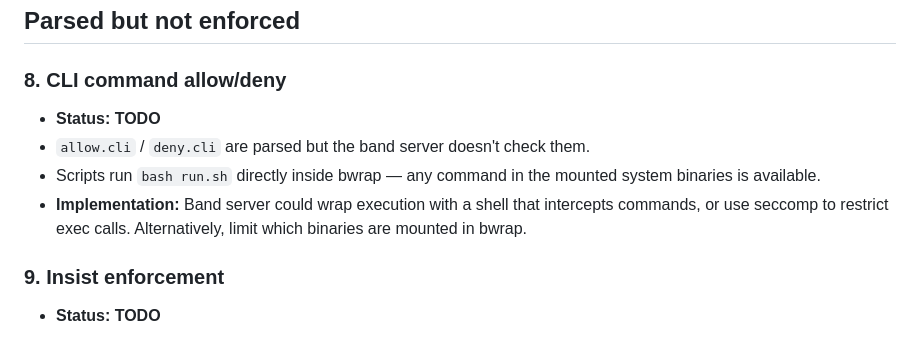
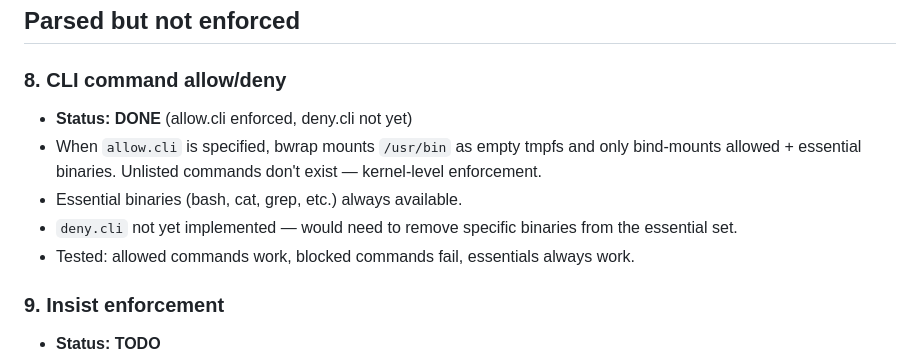
Before and after one commit to mrjf/bands, a Markdown page: docs/TODO.md, the part around the change. Rendered like a GitHub page.

Commit message:
Update TODO.md: CLI allow enforcement done
Co-Authored-By: Claude Opus 4.6 (1M context) <noreply@anthropic.com>

```diff
--- a/docs/TODO.md
+++ b/docs/TODO.md
@@ -35,10 +35,11 @@ See also: `SECURITY.md` for the current threat model.
 ## Parsed but not enforced
 
 ### 8. CLI command allow/deny
-- **Status: TODO**
-- `allow.cli` / `deny.cli` are parsed but the band server doesn't check them.
-- Scripts run `bash run.sh` directly inside bwrap — any command in the mounted system binaries is available.
-- **Implementation:** Band server could wrap execution with a shell that intercepts commands, or use seccomp to restrict exec calls. Alternatively, limit which binaries are mounted in bwrap.
+- **Status: DONE** (allow.cli enforced, deny.cli not yet)
+- When `allow.cli` is specified, bwrap mounts `/usr/bin` as empty tmpfs and only bind-mounts allowed + essential binaries. Unlisted commands don't exist — kernel-level enforcement.
+- Essential binaries (bash, cat, grep, etc.) always available.
+- `deny.cli` not yet implemented — would need to remove specific binaries from the essential set.
+- Tested: allowed commands work, blocked commands fail, essentials always work.
 
 ### 9. Insist enforcement
 - **Status: TODO**
```
